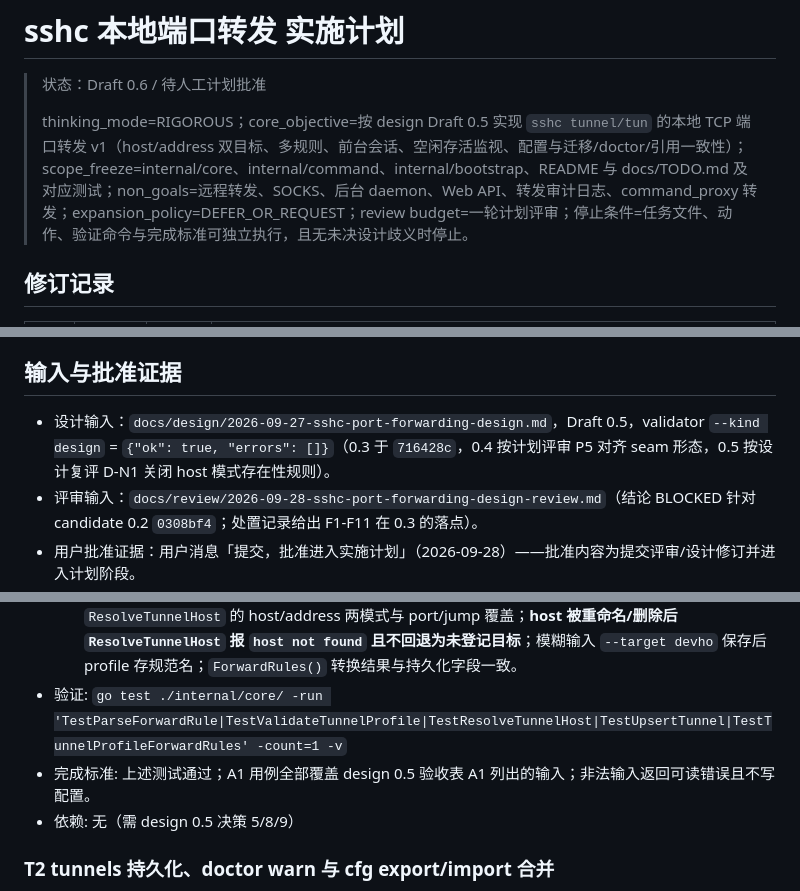
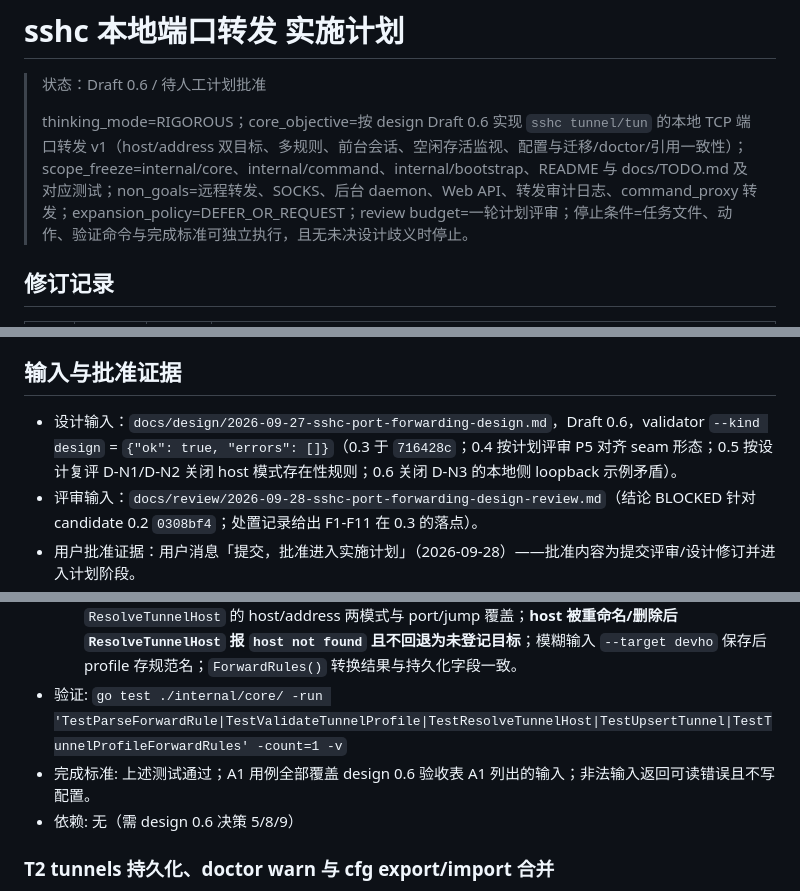
Before and after one commit to inhere/sshc, a Markdown page: docs/plans/2026-09-28-sshc-port-forwarding-plan.md, 3 parts joined by grey strips. Drawn GitHub-style.

Commit message:
docs(sshc): record design re-review closure and fix plan version references

```diff
--- a/docs/plans/2026-09-28-sshc-port-forwarding-plan.md
+++ b/docs/plans/2026-09-28-sshc-port-forwarding-plan.md
@@ -3,7 +3,7 @@
 
 > 状态：Draft 0.6 / 待人工计划批准
 >
-> thinking_mode=RIGOROUS；core_objective=按 design Draft 0.5 实现 `sshc tunnel/tun` 的本地 TCP 端口转发 v1（host/address 双目标、多规则、前台会话、空闲存活监视、配置与迁移/doctor/引用一致性）；scope_freeze=internal/core、internal/command、internal/bootstrap、README 与 docs/TODO.md 及对应测试；non_goals=远程转发、SOCKS、后台 daemon、Web API、转发审计日志、command_proxy 转发；expansion_policy=DEFER_OR_REQUEST；review budget=一轮计划评审；停止条件=任务文件、动作、验证命令与完成标准可独立执行，且无未决设计歧义时停止。
+> thinking_mode=RIGOROUS；core_objective=按 design Draft 0.6 实现 `sshc tunnel/tun` 的本地 TCP 端口转发 v1（host/address 双目标、多规则、前台会话、空闲存活监视、配置与迁移/doctor/引用一致性）；scope_freeze=internal/core、internal/command、internal/bootstrap、README 与 docs/TODO.md 及对应测试；non_goals=远程转发、SOCKS、后台 daemon、Web API、转发审计日志、command_proxy 转发；expansion_policy=DEFER_OR_REQUEST；review budget=一轮计划评审；停止条件=任务文件、动作、验证命令与完成标准可独立执行，且无未决设计歧义时停止。
 
 ## 修订记录
 
@@ -42,7 +42,7 @@
 
 ## 输入与批准证据
 
-- 设计输入：`docs/design/2026-09-27-sshc-port-forwarding-design.md`，Draft 0.5，validator `--kind design` = `{"ok": true, "errors": []}`（0.3 于 `716428c`，0.4 按计划评审 P5 对齐 seam 形态，0.5 按设计复评 D-N1 关闭 host 模式存在性规则）。
+- 设计输入：`docs/design/2026-09-27-sshc-port-forwarding-design.md`，Draft 0.6，validator `--kind design` = `{"ok": true, "errors": []}`（0.3 于 `716428c`；0.4 按计划评审 P5 对齐 seam 形态；0.5 按设计复评 D-N1/D-N2 关闭 host 模式存在性规则；0.6 关闭 D-N3 的本地侧 loopback 示例矛盾）。
 - 评审输入：`docs/review/2026-09-28-sshc-port-forwarding-design-review.md`（结论 BLOCKED 针对 candidate 0.2 `0308bf4`；处置记录给出 F1-F11 在 0.3 的落点）。
 - 用户批准证据：用户消息「提交，批准进入实施计划」（2026-09-28）——批准内容为提交评审/设计修订并进入计划阶段。
 - 关联历史文档（只读参考）：`docs/2026-07-08-sshc-usability-enhancements-design.md` 的 P2 tunnel 提案（已被 design 0.3/0.4 取代）、`docs/plan/2026-07-07-sshc-serve-v1-plan.md`（历史计划风格）。
@@ -149,8 +149,8 @@ W5 验收闭环        T7 (A1-A8 证据、A9 交接、完成 Gate)  [依赖 T1-T
   7. 提供唯一转换点 `func (p TunnelProfile) ForwardRules() ([]ForwardRule, error)`：持久化 `TunnelForward{local,remote}` → 运行时 `ForwardRule{LocalAddr,RemoteAddr}`（与 T3 同包），命令层不得自行拼装规则。
   8. 测试 `tunnel_test.go`：A1 全表（含拒绝用例，含非 loopback 非 wildcard 本地绑定与 `0.0.0.0`）；`target` 指向不存在 host、`address` 缺 `auth_ref`、重复本地端口、重名 add 非 force 等失败路径；`ResolveTunnelHost` 的 host/address 两模式与 port/jump 覆盖；**host 被重命名/删除后 `ResolveTunnelHost` 报 `host not found` 且不回退为未登记目标**；模糊输入 `--target devho` 保存后 profile 存规范名；`ForwardRules()` 转换结果与持久化字段一致。
 - 验证: `go test ./internal/core/ -run 'TestParseForwardRule|TestValidateTunnelProfile|TestResolveTunnelHost|TestUpsertTunnel|TestTunnelProfileForwardRules' -count=1 -v`
-- 完成标准: 上述测试通过；A1 用例全部覆盖 design 0.5 验收表 A1 列出的输入；非法输入返回可读错误且不写配置。
-- 依赖: 无（需 design 0.5 决策 5/8/9）
+- 完成标准: 上述测试通过；A1 用例全部覆盖 design 0.6 验收表 A1 列出的输入；非法输入返回可读错误且不写配置。
+- 依赖: 无（需 design 0.6 决策 5/8/9）
 
 ### T2 tunnels 持久化、doctor warn 与 cfg export/import 合并
 
```
Also changed, not shown: other parts of docs/plans/2026-09-28-sshc-port-forwarding-plan.md (+5 -5 lines), docs/review/2026-09-28-sshc-port-forwarding-design-review.md (+30 -0 lines).
